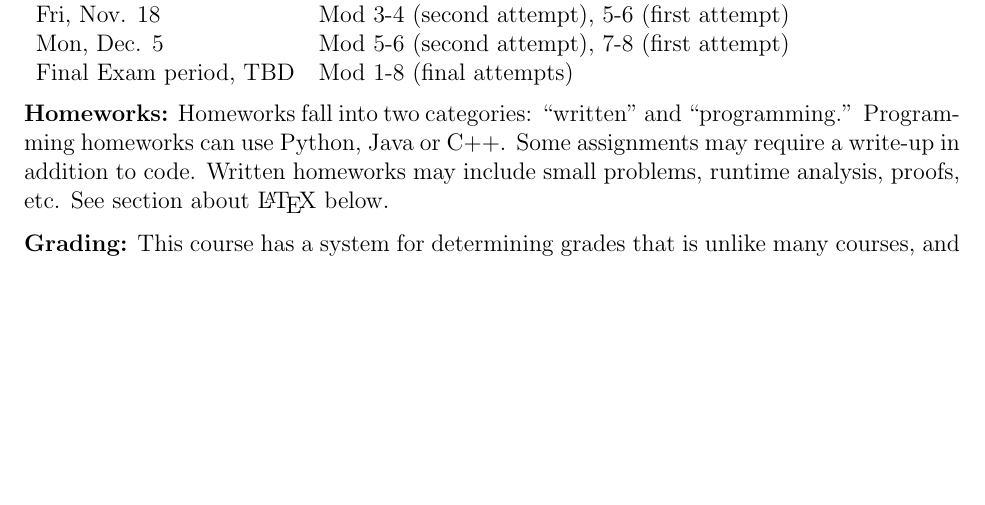
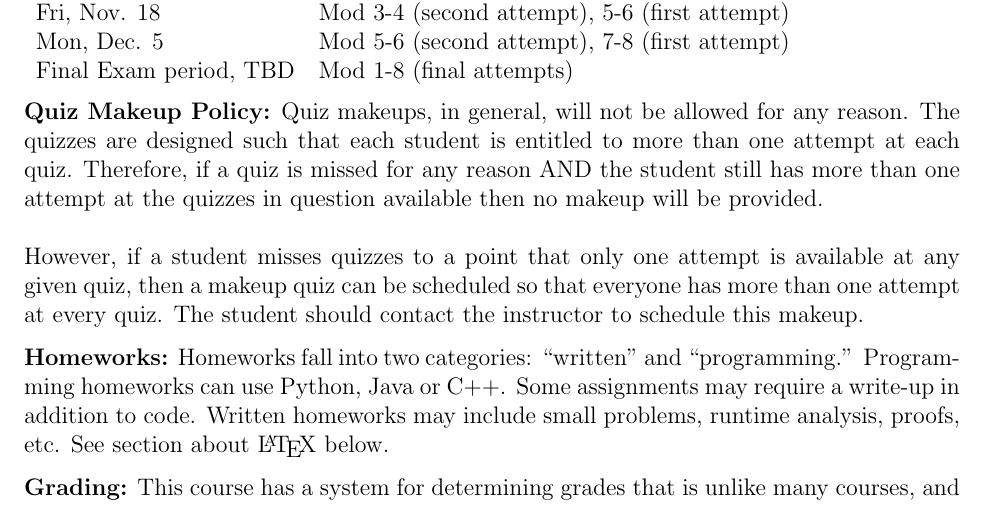
Before and after one commit to markfloryan/dsa2, a LaTeX document (courselogistics/syllabus.tex): part of page 3 of 6, cut so that both start at the same text, the shorter picture padded with empty space. Compiled offline with pdfLaTeX.

Commit message:
syllabus updated to more formally explain quiz makeup policy (which was discussed verbally in class).

```diff
--- a/courselogistics/syllabus.tex
+++ b/courselogistics/syllabus.tex
@@ -127,6 +127,10 @@ Mon, Dec. 5	    &	Mod 5-6 (second attempt), 7-8 (first attempt) \\
 Final Exam period, TBD 	&	Mod 1-8 (final attempts) \\
 \end{tabular}
 
+\textbf{Quiz Makeup Policy:} Quiz makeups, in general, will not be allowed for any reason. The quizzes are designed such that each student is entitled to more than one attempt at each quiz. Therefore, if a quiz is missed for any reason AND the student still has more than one attempt at the quizzes in question available then no makeup will be provided.\\
+\\
+However, if a student misses quizzes to a point that only one attempt is available at any given quiz, then a makeup quiz can be scheduled so that everyone has more than one attempt at every quiz. The student should contact the instructor to schedule this makeup.
+
 \textbf{Homeworks:} Homeworks fall into two categories:  ``written'' and ``programming.'' Programming homeworks can use Python, Java or C++. Some assignments may require a write-up in addition to code.  Written homeworks may include small problems, runtime analysis, proofs, etc.   See section about \LaTeX{} below.
 
 \textbf{Grading:} This course has a system for determining grades that is unlike many courses, and is fully explained on the course website under ``Course Logistics.'' Full details are explained there, but here are the major points.
```
Also changed, not shown: courselogistics/syllabus.pdf, 1 other file.
